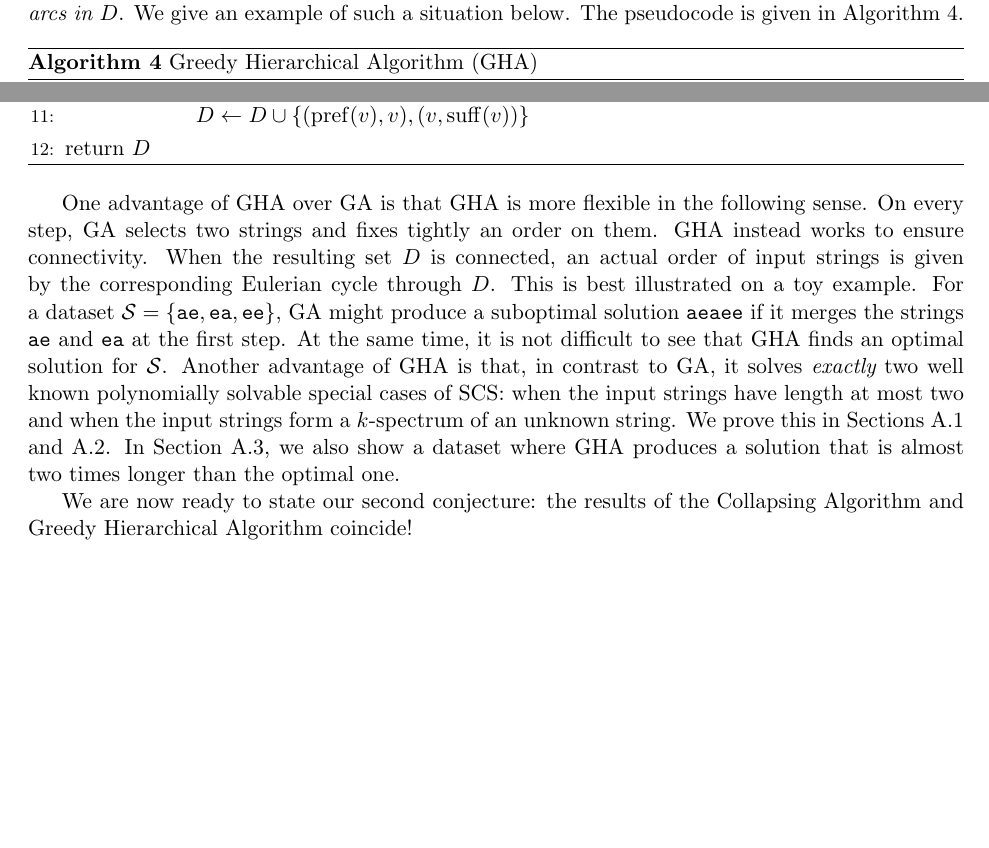
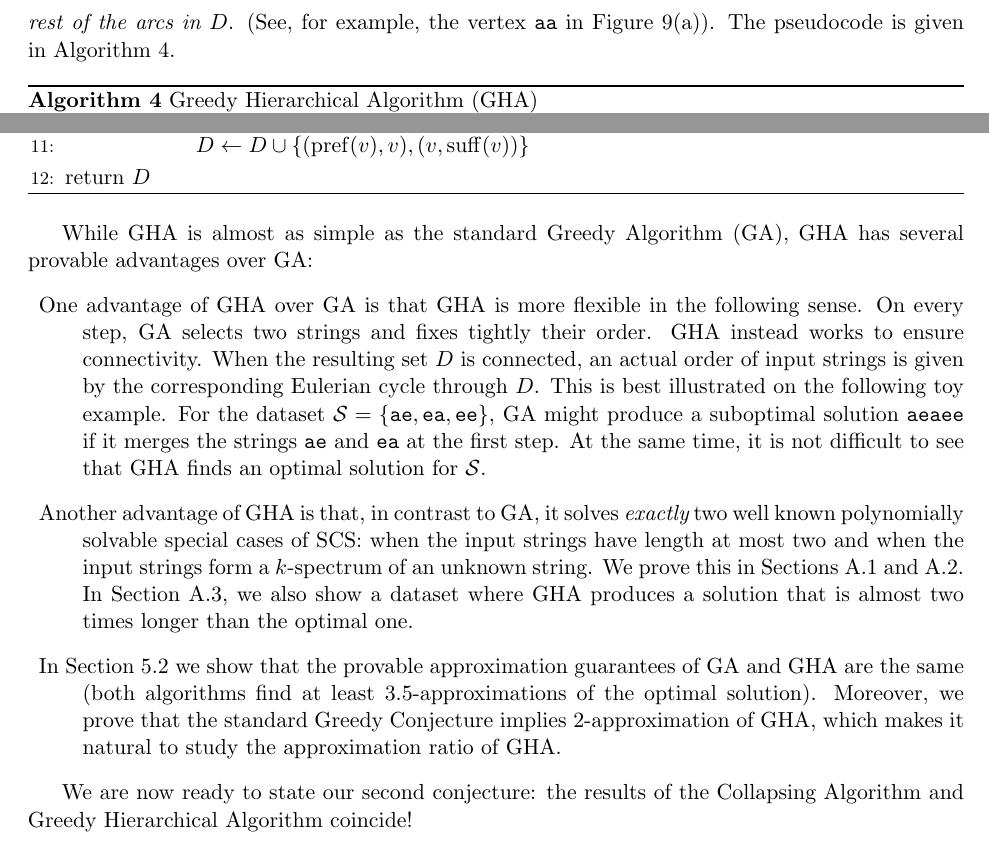
Before and after one commit to alexanderskulikov/greedy-superstring-conjecture, a LaTeX paper (paper/main_greedy_superstring.tex, which reads paper/greedy_hierarchical.tex): two parts of page 13 of 31, joined at a grey line, cut at the place of the change, the shorter picture padded with empty space. Compiled offline with pdfLaTeX.

Commit message:
section 4

```diff
--- a/paper/greedy_hierarchical.tex
+++ b/paper/greedy_hierarchical.tex
@@ -41,7 +41,7 @@ More formally, GHA first considers the input
 strings~${\cal S}$. Since we assume that
 no $s \in {\cal S}$ is a~substring of another
 $t \in {\cal S}$, there is no down-path from~$t$ to~$s$ in $HG$.
-This means that any walk through $\varepsilon$ and ${\cal S}$ goes through the arcs $\{(\operatorname{pref}(s), s), (s, \operatorname{suff}(s)) \colon s \in {\cal S}\}$. The algorithm adds all of them to the constructed Eulerian solution~$D$ and starts processing all the nodes level by level, from top to bottom. At each level, we process the nodes in the lexicographic order. If the degree of the current node~$v$ is imbalanced, we balance it by adding an appropriate number of incoming (i.e., $(\pref(v),v)$) or outgoing (i.e., $(v, \suff(v))$) arcs from the previous (i.e., lower) level. In the case where $v$ is balanced, we just skip it. The only exception when we cannot skip it is when {\em $v$~lies in an Eulerian component and $v$ is the last chance of this component to be connected to the rest of the arcs in~$D$}. We give an~example of such a~situation below. The pseudocode is given in~Algorithm~\ref{algo:gha}.
+This means that any walk through $\varepsilon$ and ${\cal S}$ goes through the arcs $\{(\operatorname{pref}(s), s), (s, \operatorname{suff}(s)) \colon s \in {\cal S}\}$. The algorithm adds all of them to the constructed Eulerian solution~$D$ and starts processing all the nodes level by level, from top to bottom. At each level, we process the nodes in the lexicographic order. If the degree of the current node~$v$ is imbalanced, we balance it by adding an appropriate number of incoming (i.e., $(\pref(v),v)$) or outgoing (i.e., $(v, \suff(v))$) arcs from the previous (i.e., lower) level. In the case where $v$ is balanced, we just skip it. The only exception when we cannot skip it is when {\em $v$~lies in an Eulerian component and $v$ is the last chance of this component to be connected to the rest of the arcs in~$D$}. (See, for example, the vertex $ {\tt aa}$ in Figure~\ref{fig:hgexa}(a)). The pseudocode is given in~Algorithm~\ref{algo:gha}.
 %Figure~\ref{fig:hgexa} shows a~few intermediate stages of the algorithm on our working sample dataset.
 
 
@@ -71,7 +71,13 @@ This means that any walk through $\varepsilon$ and ${\cal S}$ goes through the a
 \end{algorithm}
 
 
-One advantage of GHA over GA is that GHA is more flexible in the following sense. On every step, GA selects two strings and fixes tightly an order on them. GHA instead works to ensure connectivity. When the resulting set~$D$ is connected, an actual order of input strings is given by the corresponding Eulerian cycle through~$D$. This is best illustrated on a~toy example. For a~dataset $\mathcal{S}=\{{\tt ae}, {\tt ea}, {\tt ee}\}$, GA might produce a~suboptimal solution {\tt aeaee} if it merges the strings {\tt ae} and {\tt ea} at the first step. At the same time, it is not difficult to see that GHA finds an optimal solution for~$\mathcal{S}$. Another advantage of GHA is that, in contrast to GA, it solves {\em exactly} two well known polynomially solvable special cases of SCS: when the input strings have length at most two and when the input strings form a~$k$-spectrum of an unknown string. We prove this in Sections~\ref{sec:ghatwo} and~\ref{sec:ghaspectrum}. In Section~\ref{sec:ghatough}, we also show a~dataset where GHA produces a~solution that is almost two times longer than the optimal one.
+While GHA is almost as simple as the standard Greedy Algorithm (GA), GHA has several provable advantages over GA:
+\begin{description}
+\item One advantage of GHA over GA is that GHA is more flexible in the following sense. On every step, GA selects two strings and fixes tightly their order. GHA instead works to ensure connectivity. When the resulting set~$D$ is connected, an actual order of input strings is given by the corresponding Eulerian cycle through~$D$. This is best illustrated on the following~toy example. For the~dataset $\mathcal{S}=\{{\tt ae}, {\tt ea}, {\tt ee}\}$, GA might produce a~suboptimal solution {\tt aeaee} if it merges the strings {\tt ae} and {\tt ea} at the first step. At the same time, it is not difficult to see that GHA finds an optimal solution for~$\mathcal{S}$.
+\item Another advantage of GHA is that, in contrast to GA, it solves {\em exactly} two well known polynomially solvable special cases of SCS: when the input strings have length at most two and when the input strings form a~$k$-spectrum of an unknown string. We prove this in Sections~\ref{sec:ghatwo} and~\ref{sec:ghaspectrum}. In Section~\ref{sec:ghatough}, we also show a~dataset where GHA produces a~solution that is almost two times longer than the optimal one.
+\item In Section~\ref{sec:gr_im_wghc} we show that the provable approximation guarantees of GA and GHA are the same (both algorithms find at least $3.5$-approximations of the optimal solution). Moreover, we prove that the standard Greedy Conjecture implies $2$-approximation of GHA, which makes it natural to study the approximation ratio of GHA.
+\end{description}
+
 
 We are now ready to state our second conjecture: the results of the Collapsing Algorithm and Greedy Hierarchical Algorithm coincide!
 \newtheorem*{ghcc}{Greedy Hierarchical Conjecture}
```
Also changed, not shown: paper/collapsing.tex (+1 -1 lines), paper/definitions.tex (+1 -1 lines), paper/intro.tex (+1 -1 lines), paper/relations.tex (+1 -1 lines), paper/greedy_hierarchical.tex (3 more changed lines).
